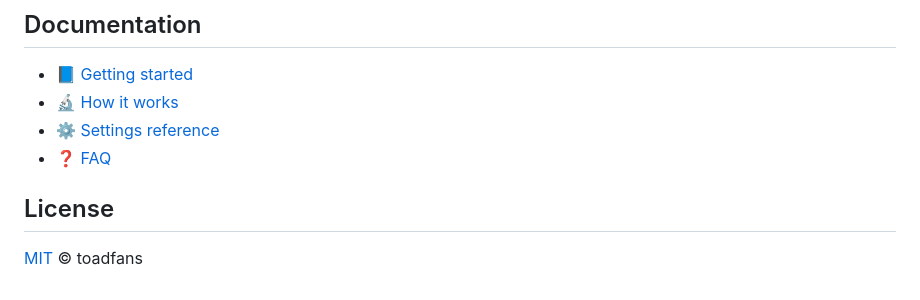
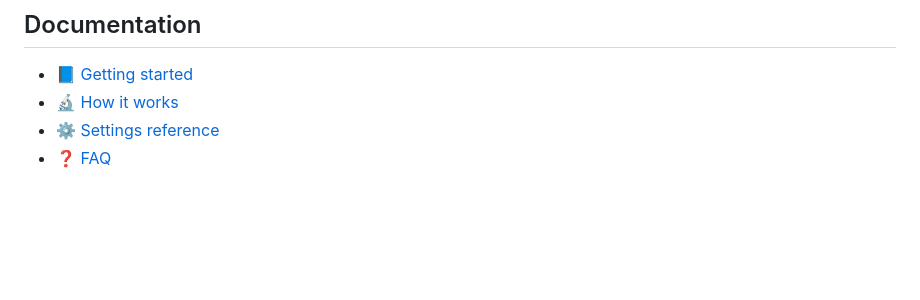
Before and after one commit to toadfans/NameGuard, a Markdown page: README.md, the part around one of its changes. Rendered like a GitHub page; blank space fills up the shorter version.

Commit message:
chore: readme
Signed-off-by: Yuhang Shi <toadfanszz@gmail.com>

```diff
--- a/README.md
+++ b/README.md
@@ -79,7 +79,3 @@ note preferences; see the **[settings reference](docs/settings.md)** for details
 - 🔬 [How it works](docs/how-it-works.md)
 - ⚙️ [Settings reference](docs/settings.md)
 - ❓ [FAQ](docs/faq.md)
-
-## License
-
-[MIT](LICENSE) © toadfans
```
Also changed, not shown: other parts of README.md (+2 -2 lines).
